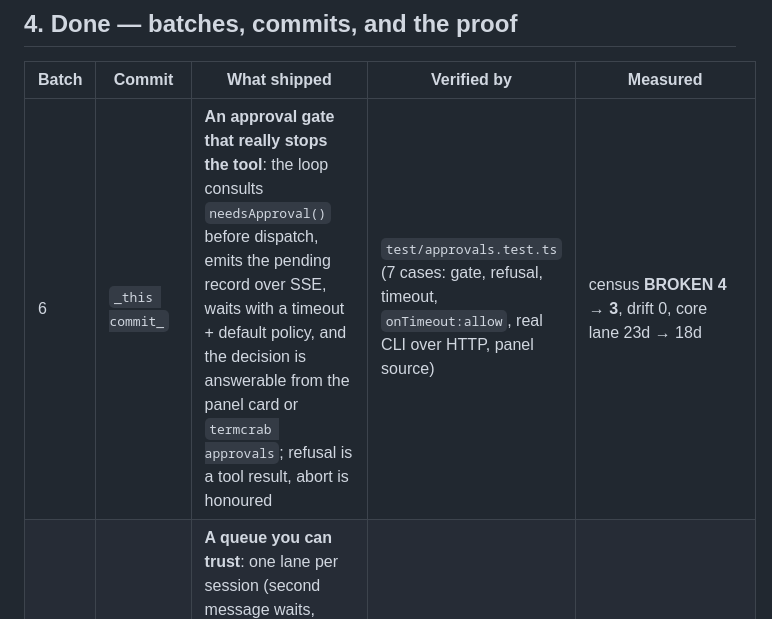
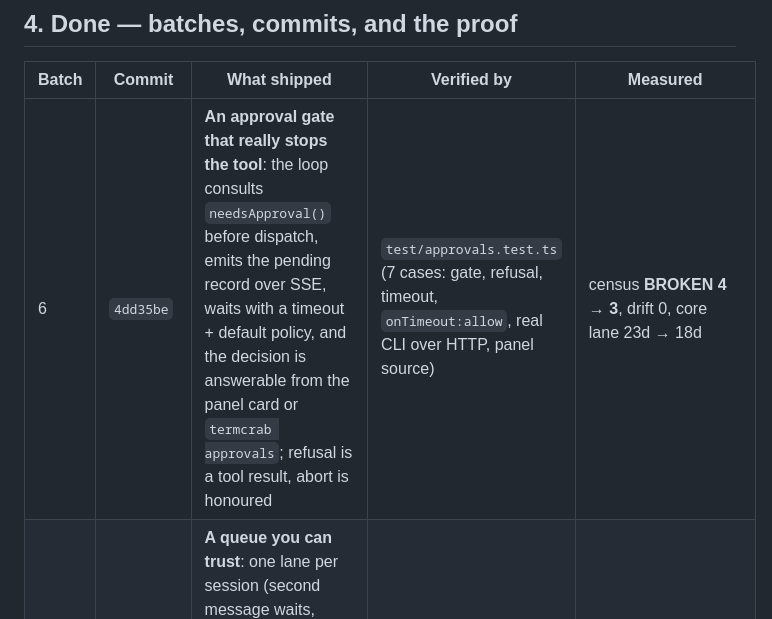
Before and after one commit to onelitonbd/TermCrab, a Markdown page: WORKLOG.md, the part around the change. Drawn GitHub-style.

Commit message:
docs(worklog): back-fill the batch 6 commit hash
Co-authored-by: arena-agent <297053741+arena-agent@users.noreply.github.com>

```diff
--- a/WORKLOG.md
+++ b/WORKLOG.md
@@ -57,7 +57,7 @@ The two BROKEN rows that make the agent forget on purpose: `prompt.ts` reads the
 
 | Batch | Commit | What shipped | Verified by | Measured |
 |---|---|---|---|---|
-| 6 | `_this commit_` | **An approval gate that really stops the tool**: the loop consults `needsApproval()` before dispatch, emits the pending record over SSE, waits with a timeout + default policy, and the decision is answerable from the panel card or `termcrab approvals`; refusal is a tool result, abort is honoured | `test/approvals.test.ts` (7 cases: gate, refusal, timeout, `onTimeout:allow`, real CLI over HTTP, panel source) | census **BROKEN 4 → 3**, drift 0, core lane 23d → 18d |
+| 6 | `4dd35be` | **An approval gate that really stops the tool**: the loop consults `needsApproval()` before dispatch, emits the pending record over SSE, waits with a timeout + default policy, and the decision is answerable from the panel card or `termcrab approvals`; refusal is a tool result, abort is honoured | `test/approvals.test.ts` (7 cases: gate, refusal, timeout, `onTimeout:allow`, real CLI over HTTP, panel source) | census **BROKEN 4 → 3**, drift 0, core lane 23d → 18d |
 | 5 | `5fe6651` | **A queue you can trust**: one lane per session (second message waits, never interleaves); all four modes really work (`followup` FIFO, `steer` into the live run, `collect` merges a burst, `interrupt` cancels then runs); truthful `queueLength`; backlog capped (429); panel "N waiting" chip + a second message while busy; `termcrab status` reports live queue state from the panel | `test/queue-serialize.test.ts` (10 new cases: unit + loop + real HTTP with a slow upstream), `test/queue.test.ts`, full suite | **437 tests · 0 fail · 18.0 s**; census **BROKEN 7 → 4**, drift 0, capability 46% (was 43%) |
 | 1 | `f1c86b8`, `df69070` | install no longer silently builds (`prepare` removed, two visible steps); config-file watcher no longer leaks/keeps the process alive; suite bounded (60s/test) | `test/lifecycle.test.ts` (listener closed, no FSWatcher, port reusable); leak probe `36.2 ms` (was cancelled at `30,023 ms`) | `npm install` **4,537 ms → 500 ms**; full suite now finishes |
 | 4 | `8ccb8fd` | **Beat plan**: head-to-head vs OpenClaw from hours-scale beats to the structural moat, every claim cited to their page or to a census row, kill list included; the plan now drives the batch order | `test/beat-plan.test.ts` (tiers, ≥25 beats with effort+proof, census cross-check, file paths) | `docs/openclaw/BEAT-PLAN.md`; 5 new tests |
```
